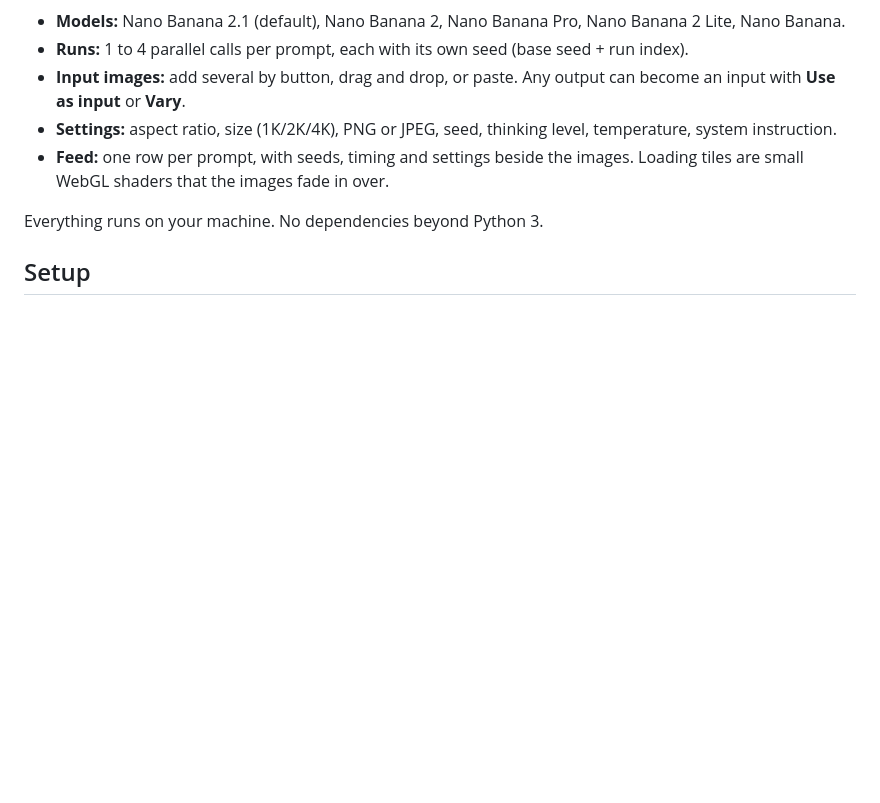
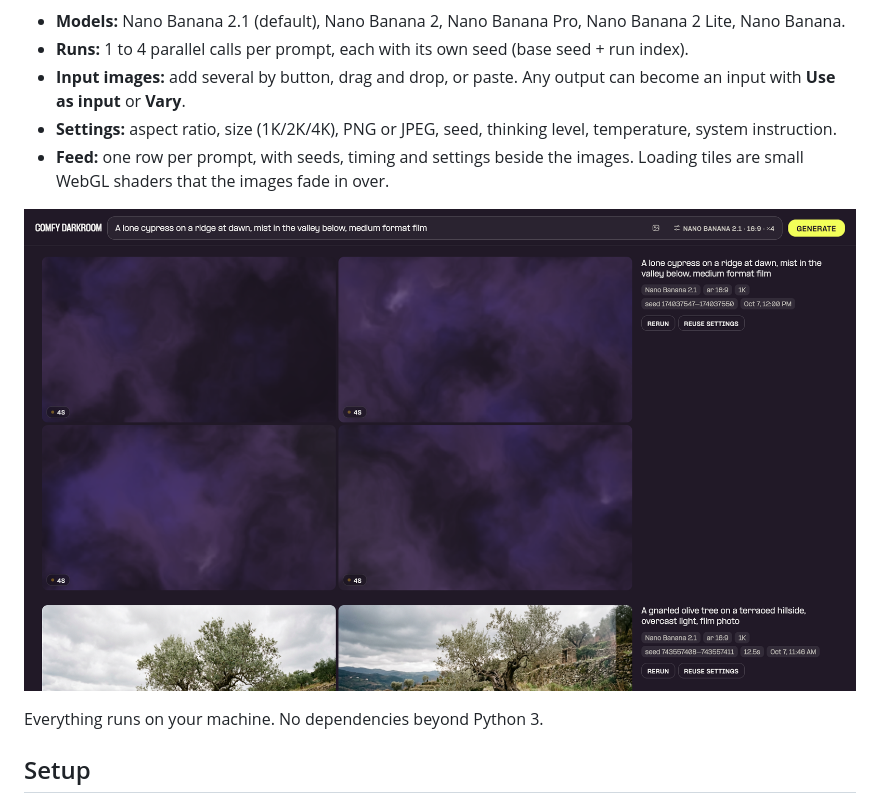
Before and after one commit to purzbeats/comfy-darkroom, a Markdown page: README.md, the part around one of its changes. Rendered like a GitHub page; pictures changed too: docs/loading.png (added); blank space fills up the shorter version.

Commit message:
Add README screenshots: feed and loading tiles
Co-Authored-By: Claude Opus 5.5 <noreply@anthropic.com>

```diff
--- a/README.md
+++ b/README.md
@@ -7,6 +9,8 @@ A local image playground for the Nano Banana models on [Comfy Router](https://do
 - **Input images:** add several by button, drag and drop, or paste. Any output can become an input with **Use as input** or **Vary**.
 - **Settings:** aspect ratio, size (1K/2K/4K), PNG or JPEG, seed, thinking level, temperature, system instruction.
 - **Feed:** one row per prompt, with seeds, timing and settings beside the images. Loading tiles are small WebGL shaders that the images fade in over.
+
+![Four runs in progress, each holding its place with a WebGL loading tile until the image lands](docs/loading.png)
 
 Everything runs on your machine. No dependencies beyond Python 3.
 
```
Also changed, not shown: other parts of README.md (+2 -0 lines), 1 other file.
